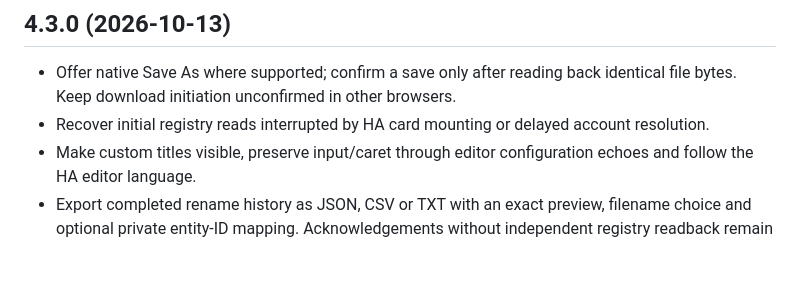
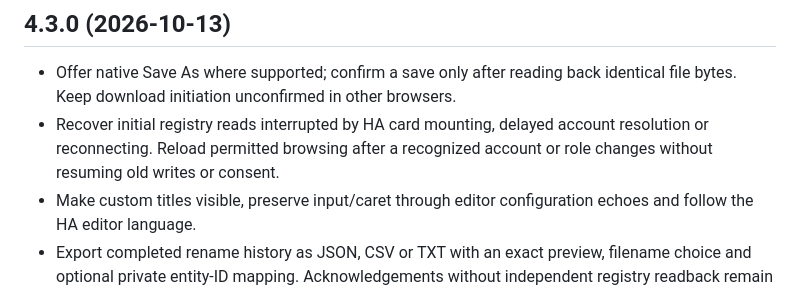
Before and after one commit to MacSiem/ha-entity-renamer, a Markdown page: CHANGELOG.md, the part around the change. Rendered like a GitHub page; blank space fills up the shorter version.

```diff
--- a/CHANGELOG.md
+++ b/CHANGELOG.md
@@ -3,7 +3,7 @@
 ## 4.3.0 (2026-10-13)
 
 - Offer native Save As where supported; confirm a save only after reading back identical file bytes. Keep download initiation unconfirmed in other browsers.
-- Recover initial registry reads interrupted by HA card mounting or delayed account resolution.
+- Recover initial registry reads interrupted by HA card mounting, delayed account resolution or reconnecting. Reload permitted browsing after a recognized account or role changes without resuming old writes or consent.
 - Make custom titles visible, preserve input/caret through editor configuration echoes and follow the HA editor language.
 - Export completed rename history as JSON, CSV or TXT with an exact preview, filename choice and optional private entity-ID mapping. Acknowledgements without independent registry readback remain unconfirmed.
 - Keep private rename history separate for each administrator on this browser origin. Preserve older history and offer an explicit local review with unknown account origin.
```
Also changed, not shown: README.md (+6 -5 lines), docs/screenshots/card-queue-dark.png (added), docs/screenshots/card-queue-light.png (added), 1 other file.
